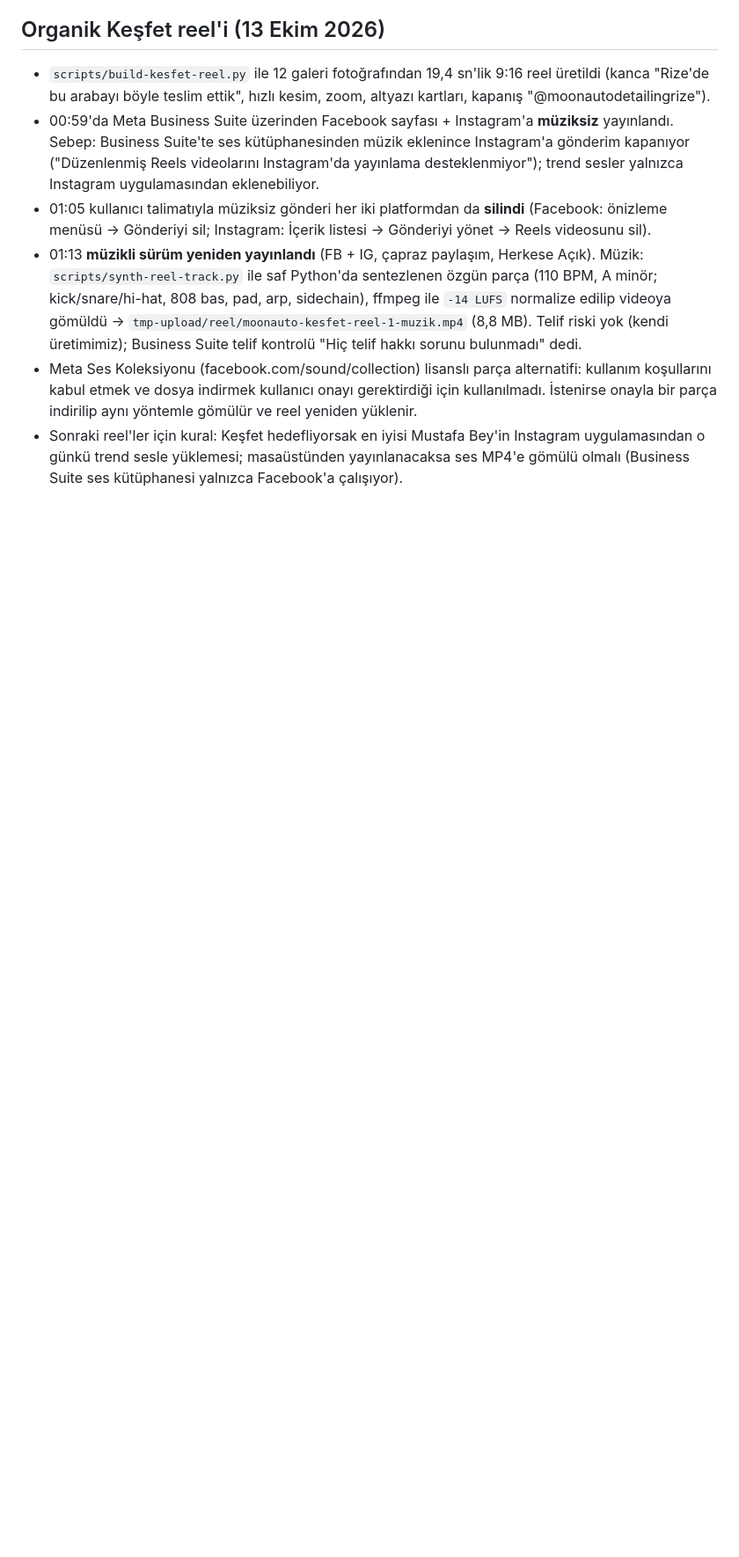
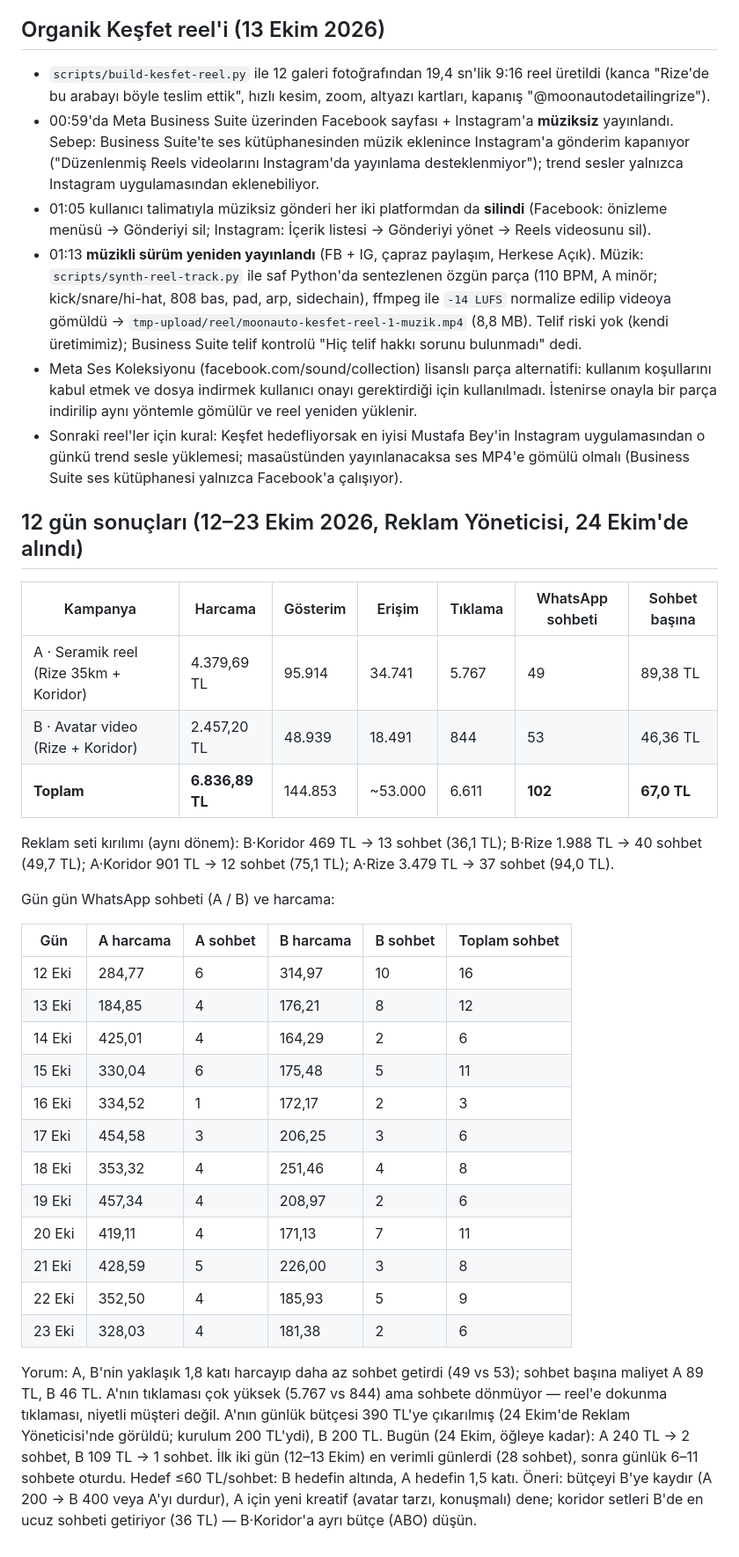
Before and after one commit to mehmettali/moon-auto-rize, a Markdown page: docs/reklam/2026-10-11-meta-reklam-plani.md, the part around the change. Shown at 88% size. GitHub-like rendering; blank space fills up the shorter version.

Commit message:
Reklam planı: 12 günlük sonuçlar ve gün gün WhatsApp sohbet tablosu (12–23 Ekim)
Co-Authored-By: Claude Fable 5.1 <noreply@anthropic.com>

```diff
--- a/docs/reklam/2026-10-11-meta-reklam-plani.md
+++ b/docs/reklam/2026-10-11-meta-reklam-plani.md
@@ -139,3 +139,32 @@ Yorum: B (avatar) 257 TL ile 7 sohbet (36,7 TL), A (reel) 211 TL ile 4 sohbet (5
 - 01:13 **müzikli sürüm yeniden yayınlandı** (FB + IG, çapraz paylaşım, Herkese Açık). Müzik: `scripts/synth-reel-track.py` ile saf Python'da sentezlenen özgün parça (110 BPM, A minör; kick/snare/hi-hat, 808 bas, pad, arp, sidechain), ffmpeg ile `-14 LUFS` normalize edilip videoya gömüldü → `tmp-upload/reel/moonauto-kesfet-reel-1-muzik.mp4` (8,8 MB). Telif riski yok (kendi üretimimiz); Business Suite telif kontrolü "Hiç telif hakkı sorunu bulunmadı" dedi.
 - Meta Ses Koleksiyonu (facebook.com/sound/collection) lisanslı parça alternatifi: kullanım koşullarını kabul etmek ve dosya indirmek kullanıcı onayı gerektirdiği için kullanılmadı. İstenirse onayla bir parça indirilip aynı yöntemle gömülür ve reel yeniden yüklenir.
 - Sonraki reel'ler için kural: Keşfet hedefliyorsak en iyisi Mustafa Bey'in Instagram uygulamasından o günkü trend sesle yüklemesi; masaüstünden yayınlanacaksa ses MP4'e gömülü olmalı (Business Suite ses kütüphanesi yalnızca Facebook'a çalışıyor).
+
+## 12 gün sonuçları (12–23 Ekim 2026, Reklam Yöneticisi, 24 Ekim'de alındı)
+
+| Kampanya | Harcama | Gösterim | Erişim | Tıklama | WhatsApp sohbeti | Sohbet başına |
+|---|---|---|---|---|---|---|
+| A · Seramik reel (Rize 35km + Koridor) | 4.379,69 TL | 95.914 | 34.741 | 5.767 | 49 | 89,38 TL |
+| B · Avatar video (Rize + Koridor) | 2.457,20 TL | 48.939 | 18.491 | 844 | 53 | 46,36 TL |
+| **Toplam** | **6.836,89 TL** | 144.853 | ~53.000 | 6.611 | **102** | **67,0 TL** |
+
+Reklam seti kırılımı (aynı dönem): B·Koridor 469 TL → 13 sohbet (36,1 TL); B·Rize 1.988 TL → 40 sohbet (49,7 TL); A·Koridor 901 TL → 12 sohbet (75,1 TL); A·Rize 3.479 TL → 37 sohbet (94,0 TL).
+
+Gün gün WhatsApp sohbeti (A / B) ve harcama:
+
+| Gün | A harcama | A sohbet | B harcama | B sohbet | Toplam sohbet |
+|---|---|---|---|---|---|
+| 12 Eki | 284,77 | 6 | 314,97 | 10 | 16 |
+| 13 Eki | 184,85 | 4 | 176,21 | 8 | 12 |
+| 14 Eki | 425,01 | 4 | 164,29 | 2 | 6 |
+| 15 Eki | 330,04 | 6 | 175,48 | 5 | 11 |
+| 16 Eki | 334,52 | 1 | 172,17 | 2 | 3 |
+| 17 Eki | 454,58 | 3 | 206,25 | 3 | 6 |
+| 18 Eki | 353,32 | 4 | 251,46 | 4 | 8 |
+| 19 Eki | 457,34 | 4 | 208,97 | 2 | 6 |
+| 20 Eki | 419,11 | 4 | 171,13 | 7 | 11 |
+| 21 Eki | 428,59 | 5 | 226,00 | 3 | 8 |
+| 22 Eki | 352,50 | 4 | 185,93 | 5 | 9 |
+| 23 Eki | 328,03 | 4 | 181,38 | 2 | 6 |
+
+Yorum: A, B'nin yaklaşık 1,8 katı harcayıp daha az sohbet getirdi (49 vs 53); sohbet başına maliyet A 89 TL, B 46 TL. A'nın tıklaması çok yüksek (5.767 vs 844) ama sohbete dönmüyor — reel'e dokunma tıklaması, niyetli müşteri değil. A'nın günlük bütçesi 390 TL'ye çıkarılmış (24 Ekim'de Reklam Yöneticisi'nde görüldü; kurulum 200 TL'ydi), B 200 TL. Bugün (24 Ekim, öğleye kadar): A 240 TL → 2 sohbet, B 109 TL → 1 sohbet. İlk iki gün (12–13 Ekim) en verimli günlerdi (28 sohbet), sonra günlük 6–11 sohbete oturdu. Hedef ≤60 TL/sohbet: B hedefin altında, A hedefin 1,5 katı. Öneri: bütçeyi B'ye kaydır (A 200 → B 400 veya A'yı durdur), A için yeni kreatif (avatar tarzı, konuşmalı) dene; koridor setleri B'de en ucuz sohbeti getiriyor (36 TL) — B·Koridor'a ayrı bütçe (ABO) düşün.
```
